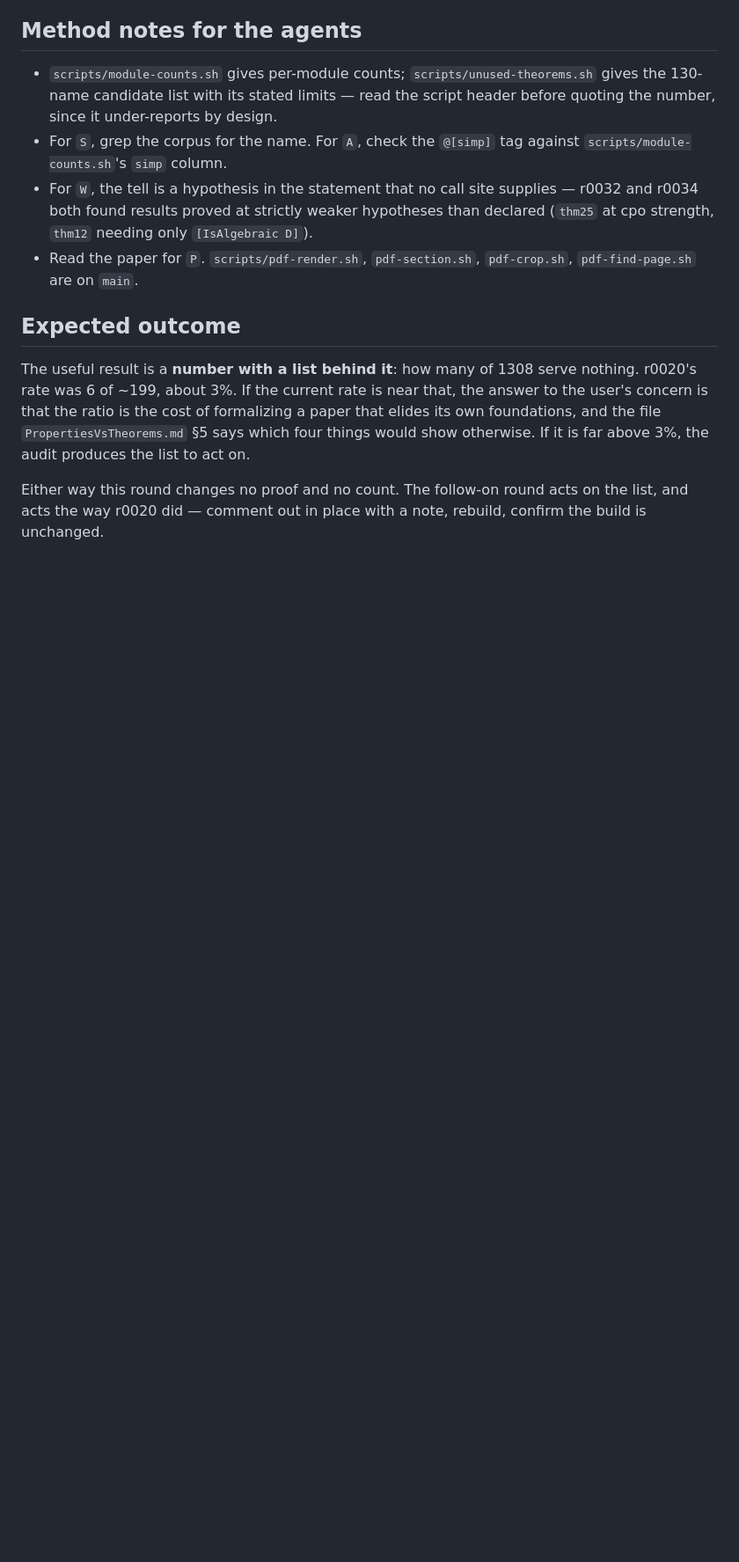
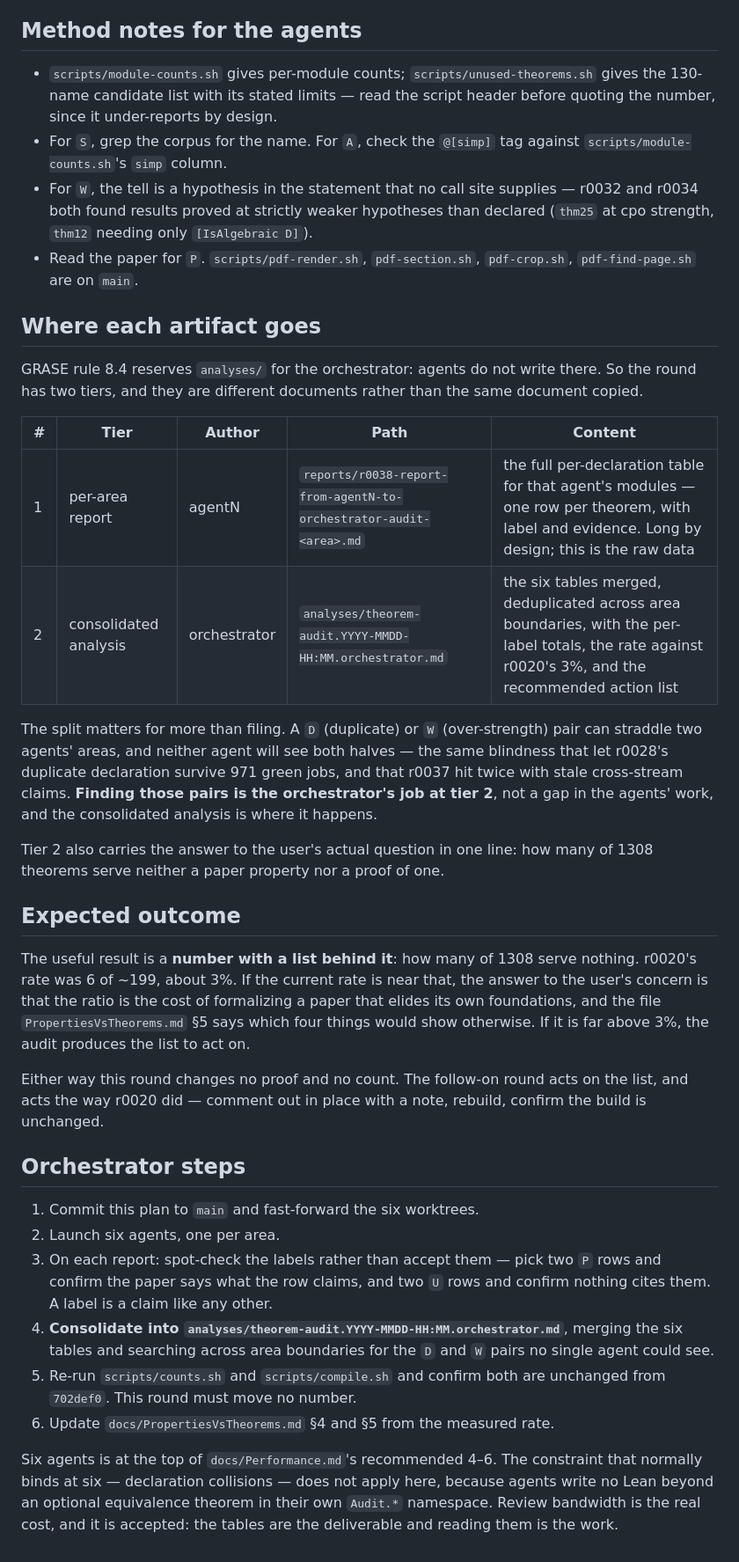
Before and after one commit to briangmilnes/ScottLean4, a Markdown page: ScottDomains/plans/r0038-plan-from-orchestrator-to-orchestrator-theorem-audit.md, the part around the change. Shown at 88% size. Drawn GitHub-style; blank space fills up the shorter version.

Commit message:
r0038 plan: add the two-tier artifact rule — agents write per-declaration tables to reports/, the orchestrator consolidates into analyses/theorem-audit per GRASE rule 8.4, and cross-area duplicate and over-strength pairs are the orchestrator's job at tier 2 because no single agent sees both halves; plus the orchestrator step list
Co-Authored-By: Claude Opus 4.8 <noreply@anthropic.com>

```diff
--- a/ScottDomains/plans/r0038-plan-from-orchestrator-to-orchestrator-theorem-audit.md
+++ b/ScottDomains/plans/r0038-plan-from-orchestrator-to-orchestrator-theorem-audit.md
@@ -105,6 +105,27 @@ rounds. It gets the whole §7 representability stack for that reason.
 - Read the paper for `P`. `scripts/pdf-render.sh`, `pdf-section.sh`,
   `pdf-crop.sh`, `pdf-find-page.sh` are on `main`.
 
+## Where each artifact goes
+
+GRASE rule 8.4 reserves `analyses/` for the orchestrator: agents do not write
+there. So the round has two tiers, and they are different documents rather than
+the same document copied.
+
+| # | Tier | Author | Path | Content |
+| -- | ---- | ------ | ---- | ------- |
+| 1 | per-area report | agentN | `reports/r0038-report-from-agentN-to-orchestrator-audit-<area>.md` | the full per-declaration table for that agent's modules — one row per theorem, with label and evidence. Long by design; this is the raw data |
+| 2 | consolidated analysis | orchestrator | `analyses/theorem-audit.YYYY-MMDD-HH:MM.orchestrator.md` | the six tables merged, deduplicated across area boundaries, with the per-label totals, the rate against r0020's 3%, and the recommended action list |
+
+The split matters for more than filing. A `D` (duplicate) or `W` (over-strength)
+pair can straddle two agents' areas, and neither agent will see both halves — the
+same blindness that let r0028's duplicate declaration survive 971 green jobs, and
+that r0037 hit twice with stale cross-stream claims. **Finding those pairs is the
+orchestrator's job at tier 2**, not a gap in the agents' work, and the
+consolidated analysis is where it happens.
+
+Tier 2 also carries the answer to the user's actual question in one line: how many
+of 1308 theorems serve neither a paper property nor a proof of one.
+
 ## Expected outcome
 
 The useful result is a **number with a list behind it**: how many of 1308 serve
@@ -117,3 +138,23 @@ produces the list to act on.
 Either way this round changes no proof and no count. The follow-on round acts on
 the list, and acts the way r0020 did — comment out in place with a note, rebuild,
 confirm the build is unchanged.
+
+## Orchestrator steps
+
+1. Commit this plan to `main` and fast-forward the six worktrees.
+2. Launch six agents, one per area.
+3. On each report: spot-check the labels rather than accept them — pick two `P`
+   rows and confirm the paper says what the row claims, and two `U` rows and
+   confirm nothing cites them. A label is a claim like any other.
+4. **Consolidate into `analyses/theorem-audit.YYYY-MMDD-HH:MM.orchestrator.md`**,
+   merging the six tables and searching across area boundaries for the `D` and
+   `W` pairs no single agent could see.
+5. Re-run `scripts/counts.sh` and `scripts/compile.sh` and confirm both are
+   unchanged from `702def0`. This round must move no number.
+6. Update `docs/PropertiesVsTheorems.md` §4 and §5 from the measured rate.
+
+Six agents is at the top of `docs/Performance.md`'s recommended 4–6. The
+constraint that normally binds at six — declaration collisions — does not apply
+here, because agents write no Lean beyond an optional equivalence theorem in
+their own `Audit.*` namespace. Review bandwidth is the real cost, and it is
+accepted: the tables are the deliverable and reading them is the work.
```
